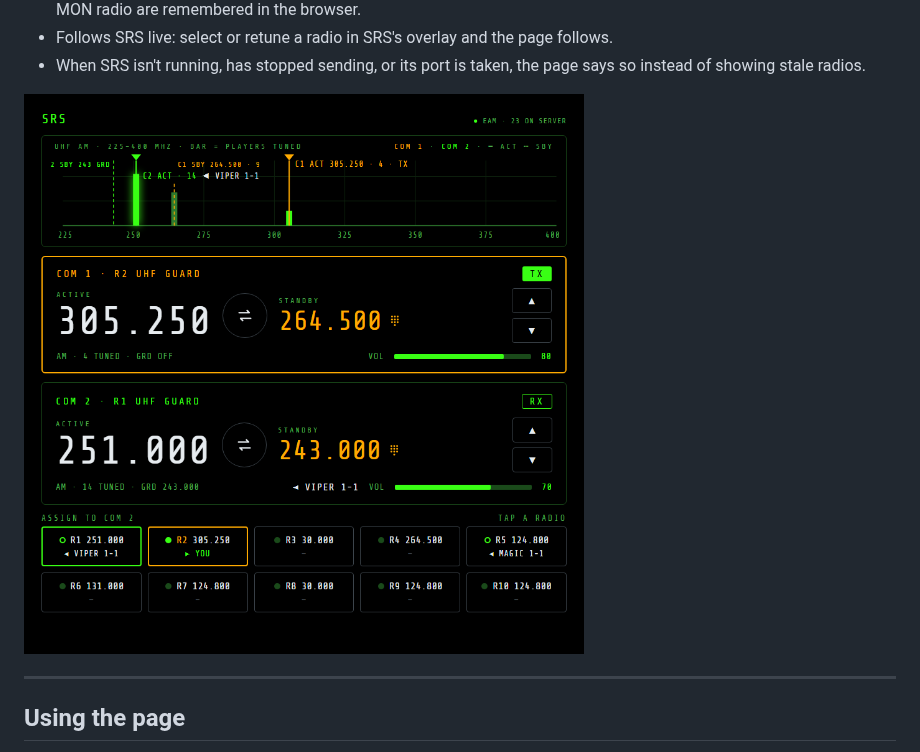
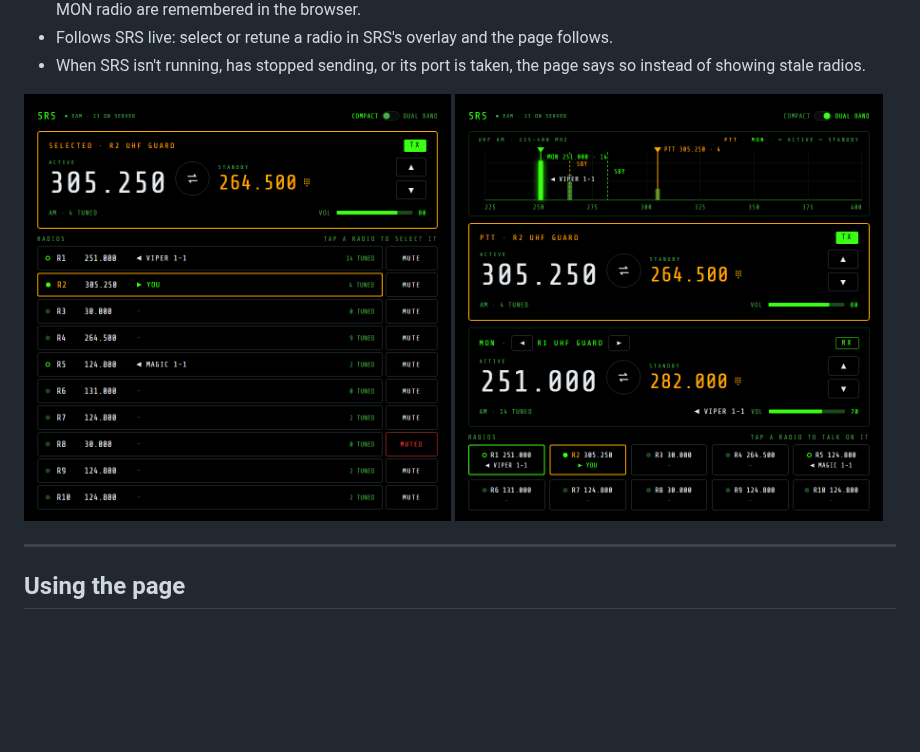
Before and after one commit to roke77/NOXMFD-Extension-SRS, a Markdown page: README.md, the part around the change. GitHub-like rendering; pictures changed too: docs/images/srs-page-compact.png (added), docs/images/srs-page-dual-band.png (added); blank space fills up the shorter version.

```diff
--- a/README.md
+++ b/README.md
@@ -53,7 +53,7 @@ local state broadcast, so it doesn't modify NOXMFD or SRS.
 - When SRS isn't running, has stopped sending, or its port is taken, the page says so instead of
   showing stale radios.
 
-![SRS page design](docs/images/srs-page-mockup-ae2-dual-heads-scope.png)
+<p><img src="docs/images/srs-page-compact.png" alt="SRS page, compact layout" width="49%"> <img src="docs/images/srs-page-dual-band.png" alt="SRS page, dual band layout" width="49%"></p>
 
 ---
 
```
Also changed, not shown: docs/srs-plan.md (+6 -4 lines), 5 other files.
